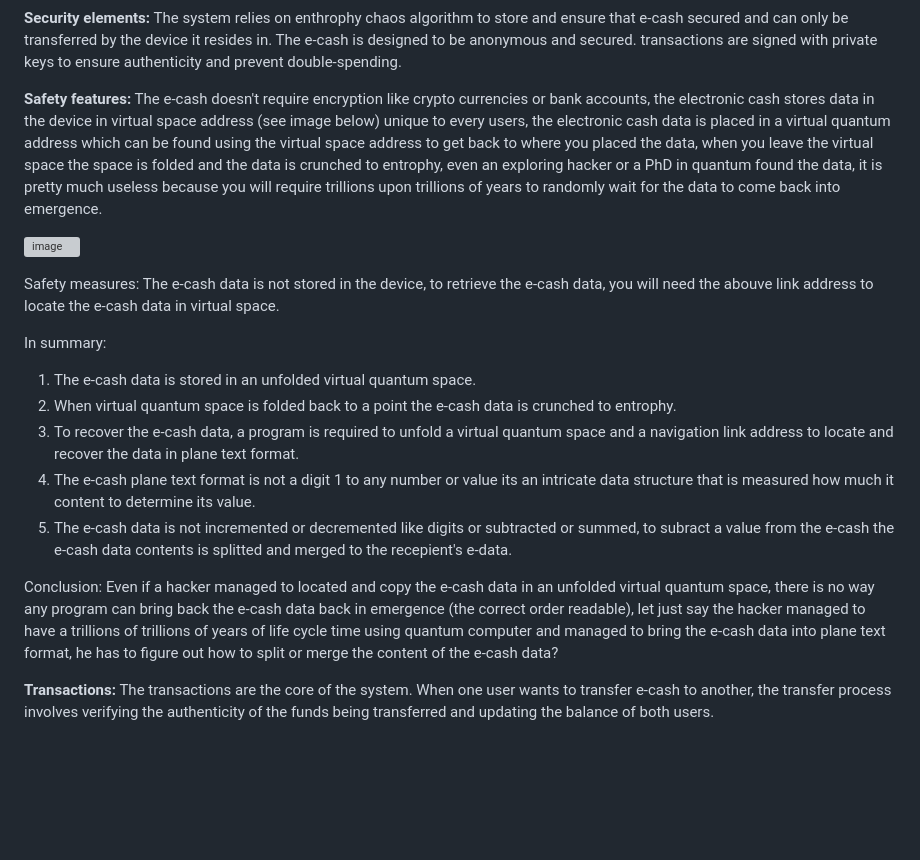
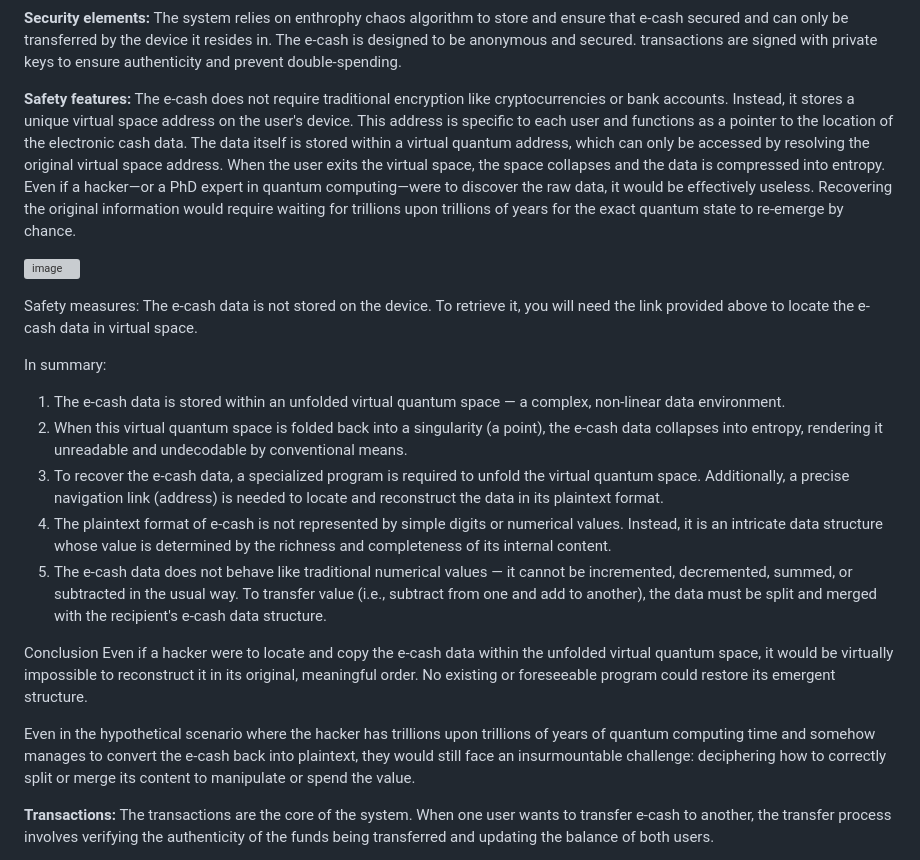
Before and after one commit to VeinSyct/Electronic-Cash, a Markdown page: README.md, the part around the change. Rendered like a GitHub page; blank space fills up the shorter version; grey boxes are pictures that could not be loaded.

```diff
--- a/README.md
+++ b/README.md
@@ -47,23 +47,27 @@ The system relies on enthrophy chaos algorithm to store and ensure that e-cash s
 The e-cash is designed to be anonymous and secured. transactions are signed with private keys to ensure authenticity and prevent double-spending.
 
 **Safety features:**
-The e-cash doesn't require encryption like crypto currencies or bank accounts, the electronic cash stores data in the device in virtual space address (see image below) unique to every users, the electronic cash data is placed in a virtual quantum address which can be found using the virtual space address to get back to where you placed the data, when you leave the virtual space the space is folded and the data is crunched to entrophy, even an exploring hacker or a PhD in quantum found the data, it is pretty much useless because you will require trillions upon trillions of years to randomly wait for the data to come back into emergence.
+The e-cash does not require traditional encryption like cryptocurrencies or bank accounts. Instead, it stores a unique virtual space address on the user's device. This address is specific to each user and functions as a pointer to the location of the electronic cash data.
+The data itself is stored within a virtual quantum address, which can only be accessed by resolving the original virtual space address. When the user exits the virtual space, the space collapses and the data is compressed into entropy.
+Even if a hacker—or a PhD expert in quantum computing—were to discover the raw data, it would be effectively useless. Recovering the original information would require waiting for trillions upon trillions of years for the exact quantum state to re-emerge by chance.
 
 ![image](https://github.com/user-attachments/assets/bbb62090-de37-452b-aef0-04595b2f9f60)
 
 Safety measures:
-The e-cash data is not stored in the device, to retrieve the e-cash data, you will need the abouve link address to locate the e-cash data in virtual space.
+The e-cash data is not stored on the device. To retrieve it, you will need the link provided above to locate the e-cash data in virtual space.
 
 In summary:
 
-1. The e-cash data is stored in an unfolded virtual quantum space.
-2. When virtual quantum space is folded back to a point the e-cash data is crunched to entrophy.
-3. To recover the e-cash data, a program is required to unfold a virtual quantum space and a navigation link address to locate and recover the data in plane text format.
-4. The e-cash plane text format is not a digit 1 to any number or value its an intricate data structure that is measured how much it content to determine its value.
-5. The e-cash data is not incremented or decremented like digits or subtracted or summed, to subract a value from the e-cash the e-cash data contents is splitted and merged to the recepient's e-data.
+1. The e-cash data is stored within an unfolded virtual quantum space — a complex, non-linear data environment.
+2. When this virtual quantum space is folded back into a singularity (a point), the e-cash data collapses into entropy, rendering it unreadable and undecodable by conventional means.
+3. To recover the e-cash data, a specialized program is required to unfold the virtual quantum space. Additionally, a precise navigation link (address) is needed to locate and reconstruct the data in its plaintext format.
+4. The plaintext format of e-cash is not represented by simple digits or numerical values. Instead, it is an intricate data structure whose value is determined by the richness and completeness of its internal content.
+5. The e-cash data does not behave like traditional numerical values — it cannot be incremented, decremented, summed, or subtracted in the usual way. To transfer value (i.e., subtract from one and add to another), the data must be split and merged with the recipient's e-cash data structure.
 
-Conclusion:
-Even if a hacker managed to located and copy the e-cash data in an unfolded virtual quantum space, there is no way any program can bring back the e-cash data back in emergence (the correct order readable), let just say the hacker managed to have a trillions of trillions of years of life cycle time using quantum computer and managed to bring the e-cash data into plane text format, he has to figure out how to split or merge the content of the e-cash data?
+Conclusion
+Even if a hacker were to locate and copy the e-cash data within the unfolded virtual quantum space, it would be virtually impossible to reconstruct it in its original, meaningful order. No existing or foreseeable program could restore its emergent structure.
+
+Even in the hypothetical scenario where the hacker has trillions upon trillions of years of quantum computing time and somehow manages to convert the e-cash back into plaintext, they would still face an insurmountable challenge: deciphering how to correctly split or merge its content to manipulate or spend the value.
 
 **Transactions:**
 The transactions are the core of the system. When one user wants to transfer e-cash to another, the transfer process involves verifying the authenticity of the funds being transferred and updating the balance of both users.
```
